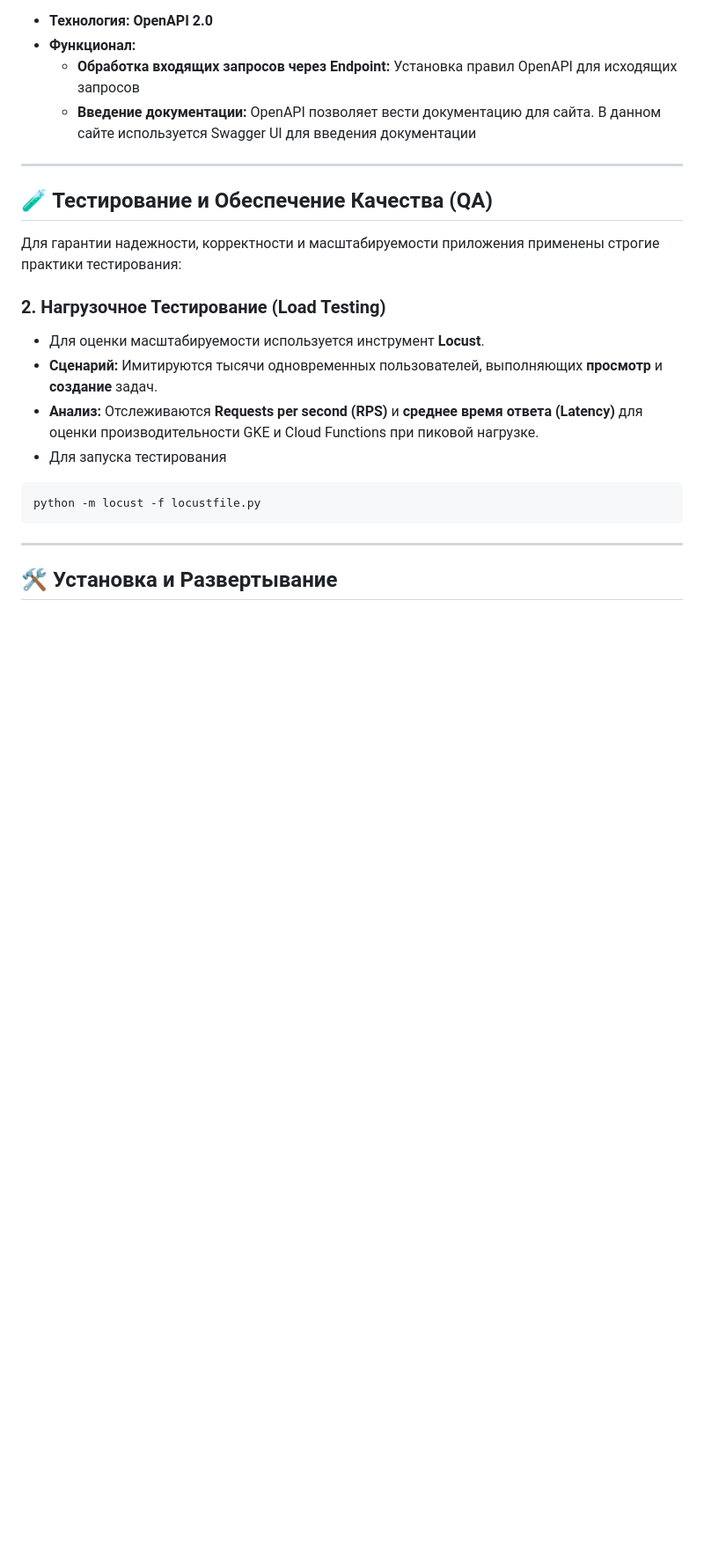
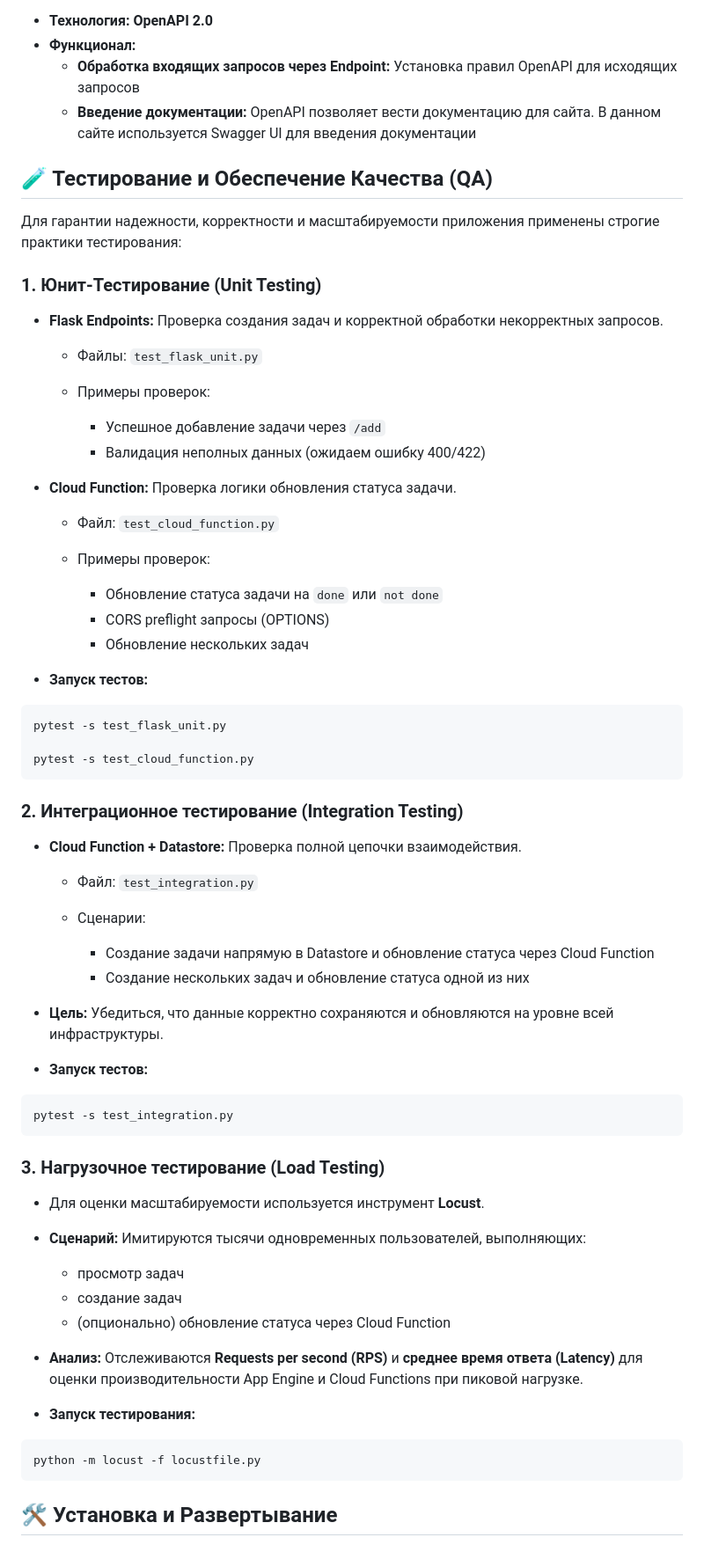
Before and after one commit to tim-donut/cloud-task-manager, a Markdown page: README.md, the part around the change. Shown at 88% size. GitHub-like rendering; blank space fills up the shorter version.

````diff
--- a/README.md
+++ b/README.md
@@ -57,22 +57,67 @@
     * **Обработка входящих запросов через Endpoint:** Установка правил OpenAPI для исходящих запросов
     * **Введение документации:** OpenAPI позволяет вести документацию для сайта. В данном сайте используется Swagger UI для введения документации
 
----
-
 ## 🧪 Тестирование и Обеспечение Качества (QA)
 
 Для гарантии надежности, корректности и масштабируемости приложения применены строгие практики тестирования:
 
-### 2. Нагрузочное Тестирование (Load Testing)
+### 1. Юнит-Тестирование (Unit Testing)
+
+* **Flask Endpoints:** Проверка создания задач и корректной обработки некорректных запросов.
+
+  * Файлы: `test_flask_unit.py`
+  * Примеры проверок:
+
+    * Успешное добавление задачи через `/add`
+    * Валидация неполных данных (ожидаем ошибку 400/422)
+
+* **Cloud Function:** Проверка логики обновления статуса задачи.
+
+  * Файл: `test_cloud_function.py`
+  * Примеры проверок:
+
+    * Обновление статуса задачи на `done` или `not done`
+    * CORS preflight запросы (OPTIONS)
+    * Обновление нескольких задач
+
+* **Запуск тестов:**
+
+```bash
+pytest -s test_flask_unit.py
+
+pytest -s test_cloud_function.py
+```
+
+### 2. Интеграционное тестирование (Integration Testing)
+
+* **Cloud Function + Datastore:** Проверка полной цепочки взаимодействия.
+
+  * Файл: `test_integration.py`
+  * Сценарии:
+
+    * Создание задачи напрямую в Datastore и обновление статуса через Cloud Function
+    * Создание нескольких задач и обновление статуса одной из них
+* **Цель:** Убедиться, что данные корректно сохраняются и обновляются на уровне всей инфраструктуры.
+* **Запуск тестов:**
+
+```bash
+pytest -s test_integration.py
+```
+
+### 3. Нагрузочное тестирование (Load Testing)
 
 * Для оценки масштабируемости используется инструмент **Locust**.
-* **Сценарий:** Имитируются тысячи одновременных пользователей, выполняющих **просмотр** и **создание** задач.
-* **Анализ:** Отслеживаются **Requests per second (RPS)** и **среднее время ответа (Latency)** для оценки производительности GKE и Cloud Functions при пиковой нагрузке.
-* Для запуска тестирования
+* **Сценарий:** Имитируются тысячи одновременных пользователей, выполняющих:
+
+  * просмотр задач
+  * создание задач
+  * (опционально) обновление статуса через Cloud Function
+* **Анализ:** Отслеживаются **Requests per second (RPS)** и **среднее время ответа (Latency)** для оценки производительности App Engine и Cloud Functions при пиковой нагрузке.
+* **Запуск тестирования:**
+
 ```bash
 python -m locust -f locustfile.py
 ```
----
 
 ## 🛠️ Установка и Развертывание
 
````
